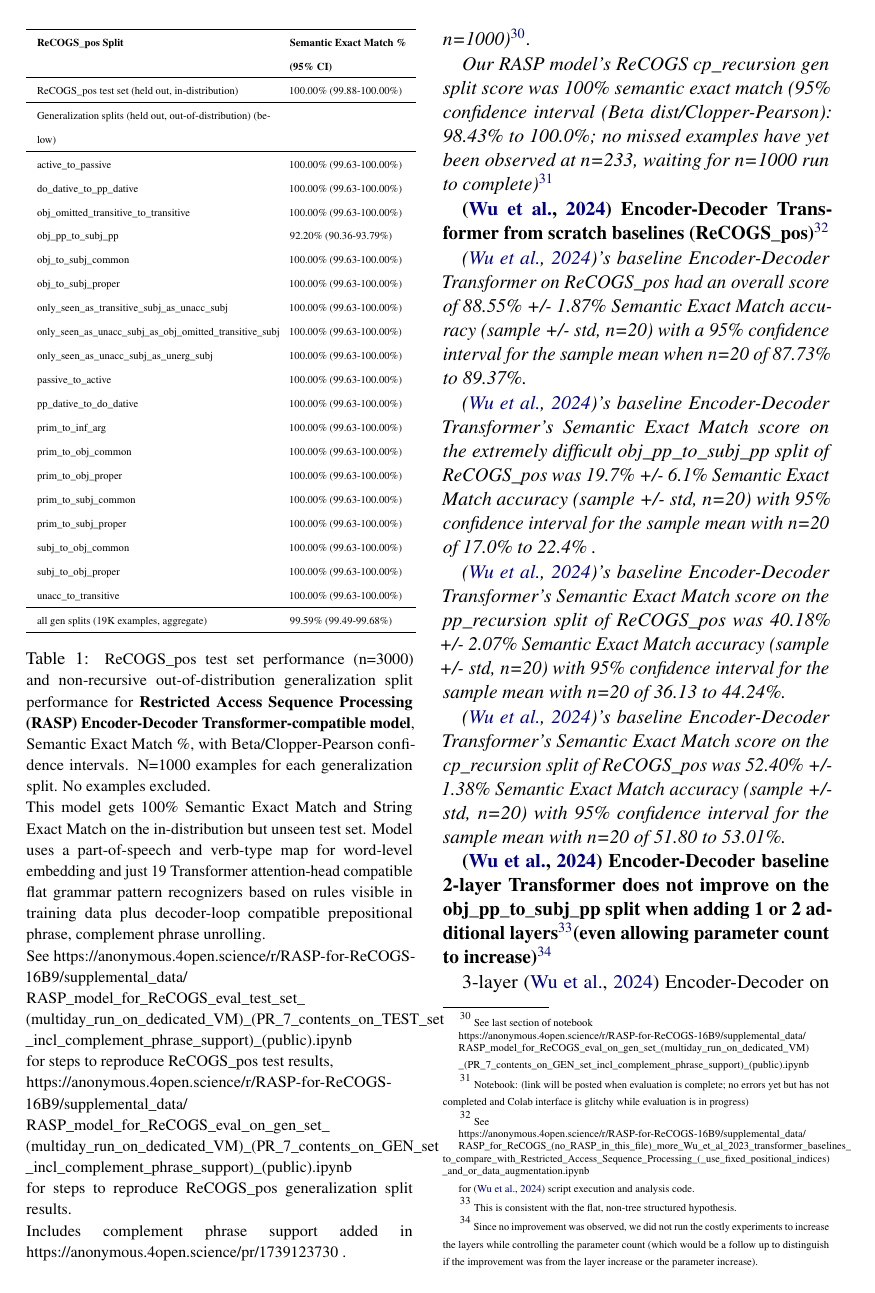
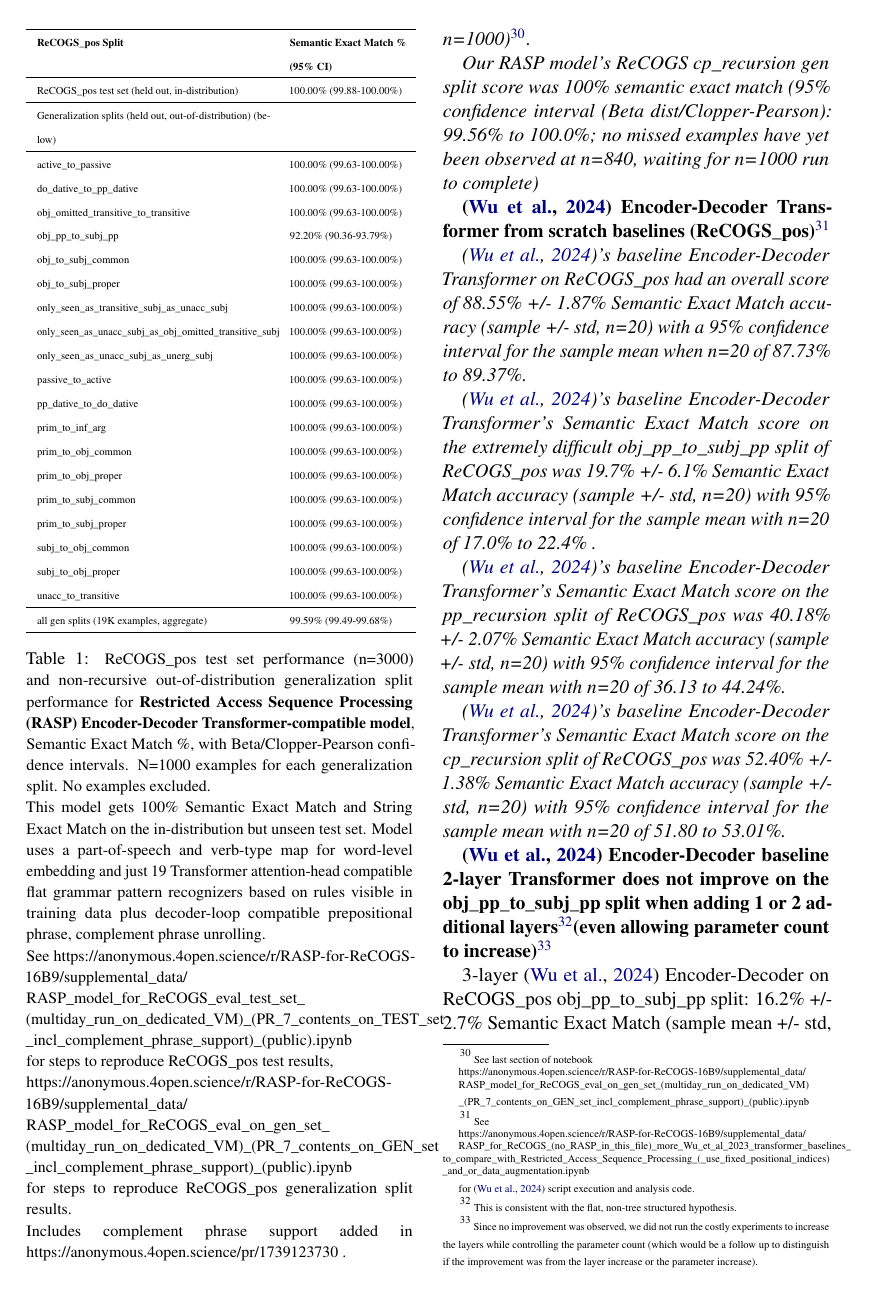
Before and after one commit to willy-b/RASP-for-ReCOGS, a LaTeX paper (rasp-for-recogs_pos-2024-draft.tex): page 5 of 34. Compiled offline with pdfLaTeX.

Commit message:
update to note that we tested on complete generalization split data for the 20K examples for 20 categories, except cp_recursion, where n=840 out of n=1000 of the extremely slow up to 12 depth cp recursion split has completed but the remaining 160 examples are still processing (an equivalent Transformer model to the RASP code would evaluate these very quickly but the RASP interpreter and our program are not optimized for this use case yet)

```diff
--- a/rasp-for-recogs_pos-2024-draft.tex
+++ b/rasp-for-recogs_pos-2024-draft.tex
@@ -366,11 +366,7 @@ RASP\_model\_for\_ReCOGS\_eval\_on\_gen\_set\_(multiday\_run\_on\_dedicated\_VM)
 \end{tiny}
 }.
 
-\textit{Our RASP model's ReCOGS cp\_recursion gen split score was 100\% semantic exact match (95\% confidence interval (Beta dist/Clopper-Pearson): 98.43\% to 100.0\%; no missed examples have yet been observed at n=233, waiting for n=1000 run to complete)}\footnote{
-\begin{tiny}
-Notebook: (link will be posted when evaluation is complete; no errors yet but has not completed and Colab interface is glitchy while evaluation is in progress)
-\end{tiny}
-}
+\textit{Our RASP model's ReCOGS cp\_recursion gen split score was 100\% semantic exact match (95\% confidence interval (Beta dist/Clopper-Pearson): 99.56\% to 100.0\%; no missed examples have yet been observed at n=840, waiting for n=1000 run to complete)}
 
 \textbf{\cite{Wu2023} Encoder-Decoder Transformer from scratch baselines (ReCOGS\_pos)}\footnote{
 \begin{tiny}
```
Also changed, not shown: rasp-for-recogs_pos-2024-draft.pdf.
